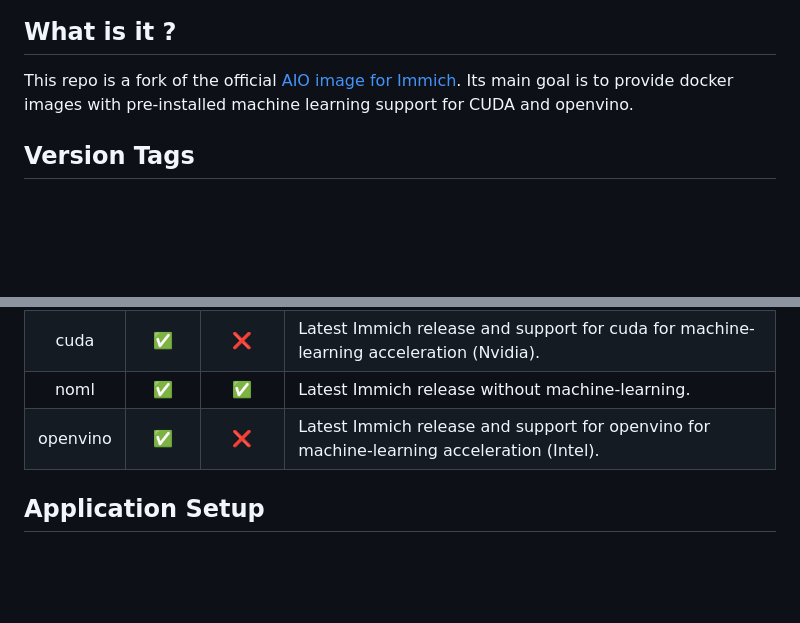
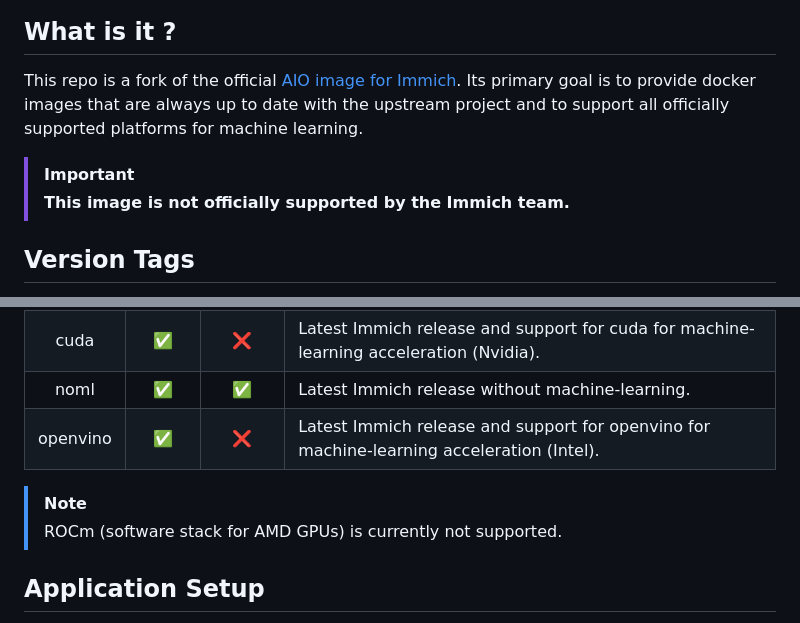
Before and after one commit to martabal/docker-immich, a Markdown page: README.md, 2 parts joined by grey strips. GitHub-like rendering; blank space fills up the shorter version.

Commit message:
chore: a not on this project

```diff
--- a/README.md
+++ b/README.md
@@ -10,7 +10,10 @@
 
 ## What is it ?
 
-This repo is a fork of the official [AIO image for Immich](https://github.com/imagegenius/docker-immich). Its main goal is to provide docker images with pre-installed machine learning support for CUDA and openvino.
+This repo is a fork of the official [AIO image for Immich](https://github.com/imagegenius/docker-immich). Its primary goal is to provide docker images that are always up to date with the upstream project and to support all officially supported platforms for machine learning.
+
+> [!IMPORTANT]
+> **This image is not officially supported by the Immich team.**
 
 ## Version Tags
 
@@ -24,6 +27,9 @@ This image offers different versions via tags. Be cautious when using unstable o
 |   cuda   |   ✅   |  ❌   | Latest Immich release and support for cuda for machine-learning acceleration (Nvidia).                                       |
 |   noml   |   ✅   |  ✅   | Latest Immich release without machine-learning.                                                                              |
 | openvino |   ✅   |  ❌   | Latest Immich release and support for openvino for machine-learning acceleration (Intel).                                    |
+
+> [!NOTE]
+> ROCm (software stack for AMD GPUs) is currently not supported.
 
 ## Application Setup
 
```
